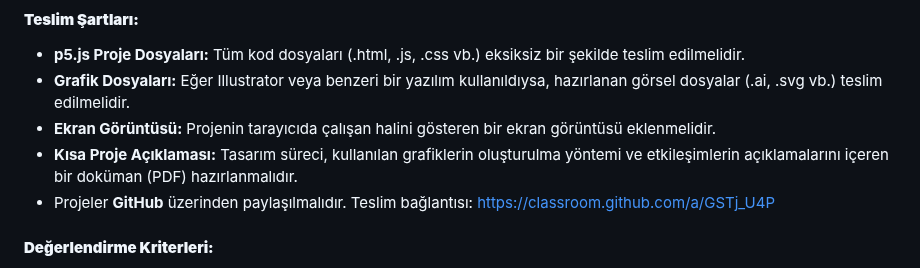
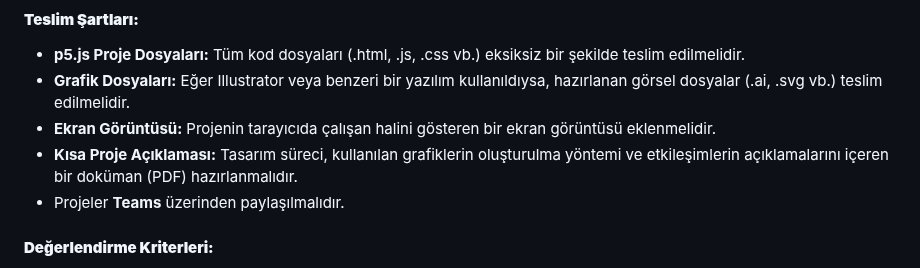
Before and after one commit to dogacol/Lectures, a Markdown page: Kodlama 1/Final.md, the part around the change. Drawn GitHub-style.

```diff
--- a/Kodlama 1/Final.md
+++ b/Kodlama 1/Final.md
@@ -31,7 +31,7 @@ Bu projede, **p5.js** kullanarak bir etkileşimli tasarım projesi geliştirmeni
 - **Grafik Dosyaları:** Eğer Illustrator veya benzeri bir yazılım kullanıldıysa, hazırlanan görsel dosyalar (.ai, .svg vb.) teslim edilmelidir.
 - **Ekran Görüntüsü:** Projenin tarayıcıda çalışan halini gösteren bir ekran görüntüsü eklenmelidir.
 - **Kısa Proje Açıklaması:** Tasarım süreci, kullanılan grafiklerin oluşturulma yöntemi ve etkileşimlerin açıklamalarını içeren bir doküman (PDF) hazırlanmalıdır.
-- Projeler **GitHub** üzerinden paylaşılmalıdır. Teslim bağlantısı: https://classroom.github.com/a/GSTj_U4P
+- Projeler **Teams** üzerinden paylaşılmalıdır.
 
 #### **Değerlendirme Kriterleri:**
 - **Tasarım ve Görsellik (40%)**
```
